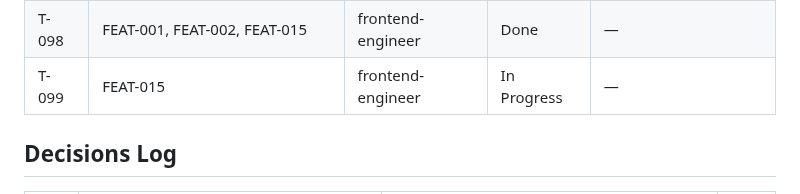
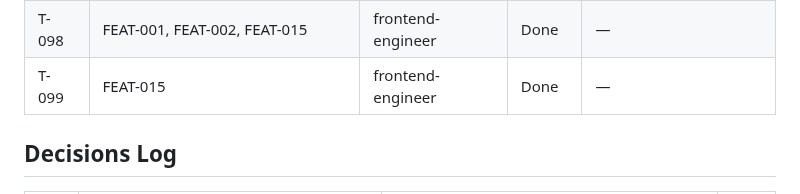
Before and after one commit to vanguard-op/scenova, a Markdown page: DELIVERY.md, the part around the change. GitHub-like rendering.

Commit message:
chore(delivery): close the destructive tint (FEAT-015)

```diff
--- a/DELIVERY.md
+++ b/DELIVERY.md
@@ -107,7 +107,7 @@ docs/           BPRD (product-shaper)
 | T-096 | FEAT-001, FEAT-002, FEAT-009, FEAT-015 | frontend-engineer | Done | — |
 | T-097 | FEAT-009 | frontend-engineer | Done | C-001, C-008 |
 | T-098 | FEAT-001, FEAT-002, FEAT-015 | frontend-engineer | Done | — |
-| T-099 | FEAT-015 | frontend-engineer | In Progress | — |
+| T-099 | FEAT-015 | frontend-engineer | Done | — |
 
 ## Decisions Log
 | # | Decision | Rationale | By |
```
